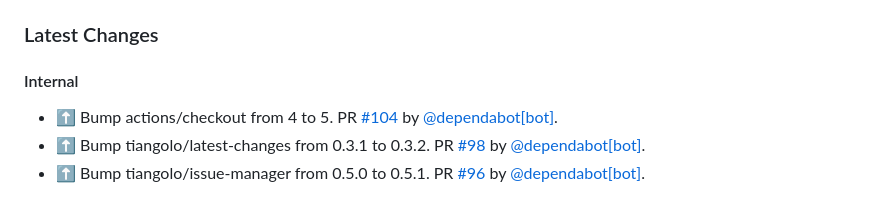
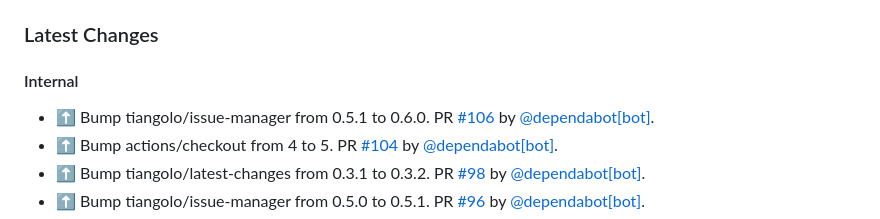
Before and after one commit to tiangolo/nginx-rtmp-docker, a Markdown page: README.md, the part around the change. Rendered like a GitHub page.

Commit message:
📝 Update release notes
[skip ci]

```diff
--- a/README.md
+++ b/README.md
@@ -108,6 +108,7 @@ You can start from it and modify it as you need. Here's the [documentation relat
 
 #### Internal
 
+* ⬆ Bump tiangolo/issue-manager from 0.5.1 to 0.6.0. PR [#106](https://github.com/tiangolo/nginx-rtmp-docker/pull/106) by [@dependabot[bot]](https://github.com/apps/dependabot).
 * ⬆ Bump actions/checkout from 4 to 5. PR [#104](https://github.com/tiangolo/nginx-rtmp-docker/pull/104) by [@dependabot[bot]](https://github.com/apps/dependabot).
 * ⬆ Bump tiangolo/latest-changes from 0.3.1 to 0.3.2. PR [#98](https://github.com/tiangolo/nginx-rtmp-docker/pull/98) by [@dependabot[bot]](https://github.com/apps/dependabot).
 * ⬆ Bump tiangolo/issue-manager from 0.5.0 to 0.5.1. PR [#96](https://github.com/tiangolo/nginx-rtmp-docker/pull/96) by [@dependabot[bot]](https://github.com/apps/dependabot).
```
